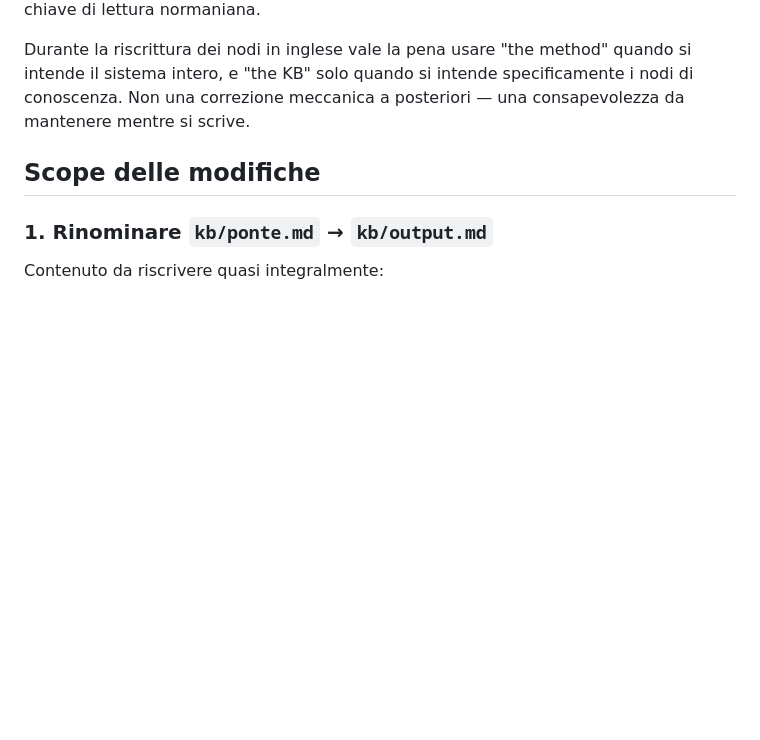
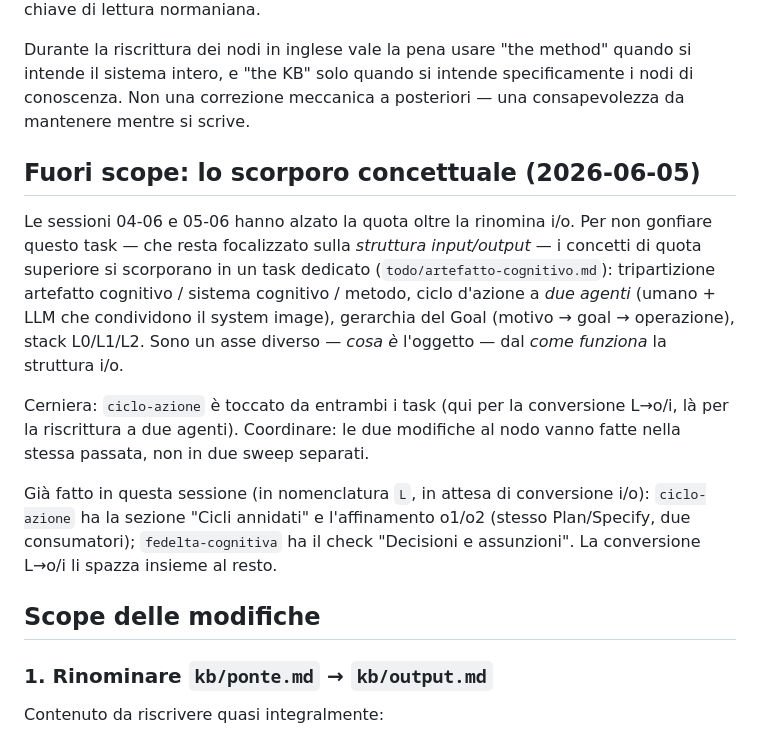
Before and after one commit to steledama/method, a Markdown page: todo/rifondazione-input-output.md, the part around one of its changes. GitHub-like rendering; blank space fills up the shorter version.

```diff
--- a/todo/rifondazione-input-output.md
+++ b/todo/rifondazione-input-output.md
@@ -140,6 +140,24 @@ intende il sistema intero, e "the KB" solo quando si intende specificamente i no
 di conoscenza. Non una correzione meccanica a posteriori — una consapevolezza da
 mantenere mentre si scrive.
 
+## Fuori scope: lo scorporo concettuale (2026-06-05)
+
+Le sessioni 04-06 e 05-06 hanno alzato la quota oltre la rinomina i/o. Per non gonfiare
+questo task — che resta focalizzato sulla *struttura input/output* — i concetti di quota
+superiore si scorporano in un task dedicato (`todo/artefatto-cognitivo.md`): tripartizione
+artefatto cognitivo / sistema cognitivo / metodo, ciclo d'azione a *due agenti* (umano + LLM
+che condividono il system image), gerarchia del Goal (motivo → goal → operazione), stack
+L0/L1/L2. Sono un asse diverso — *cosa è* l'oggetto — dal *come funziona* la struttura i/o.
+
+Cerniera: `ciclo-azione` è toccato da entrambi i task (qui per la conversione L→o/i, là per
+la riscrittura a due agenti). Coordinare: le due modifiche al nodo vanno fatte nella stessa
+passata, non in due sweep separati.
+
+Già fatto in questa sessione (in nomenclatura `L`, in attesa di conversione i/o):
+`ciclo-azione` ha la sezione "Cicli annidati" e l'affinamento o1/o2 (stesso Plan/Specify, due
+consumatori); `fedelta-cognitiva` ha il check "Decisioni e assunzioni". La conversione L→o/i
+li spazza insieme al resto.
+
 ## Scope delle modifiche
 
 ### 1. Rinominare `kb/ponte.md` → `kb/output.md`
```
Also changed, not shown: other parts of todo/rifondazione-input-output.md (+35 -33 lines), README.md (+1 -0 lines), todo/artefatto-cognitivo.md (added, +45 -0 lines).
